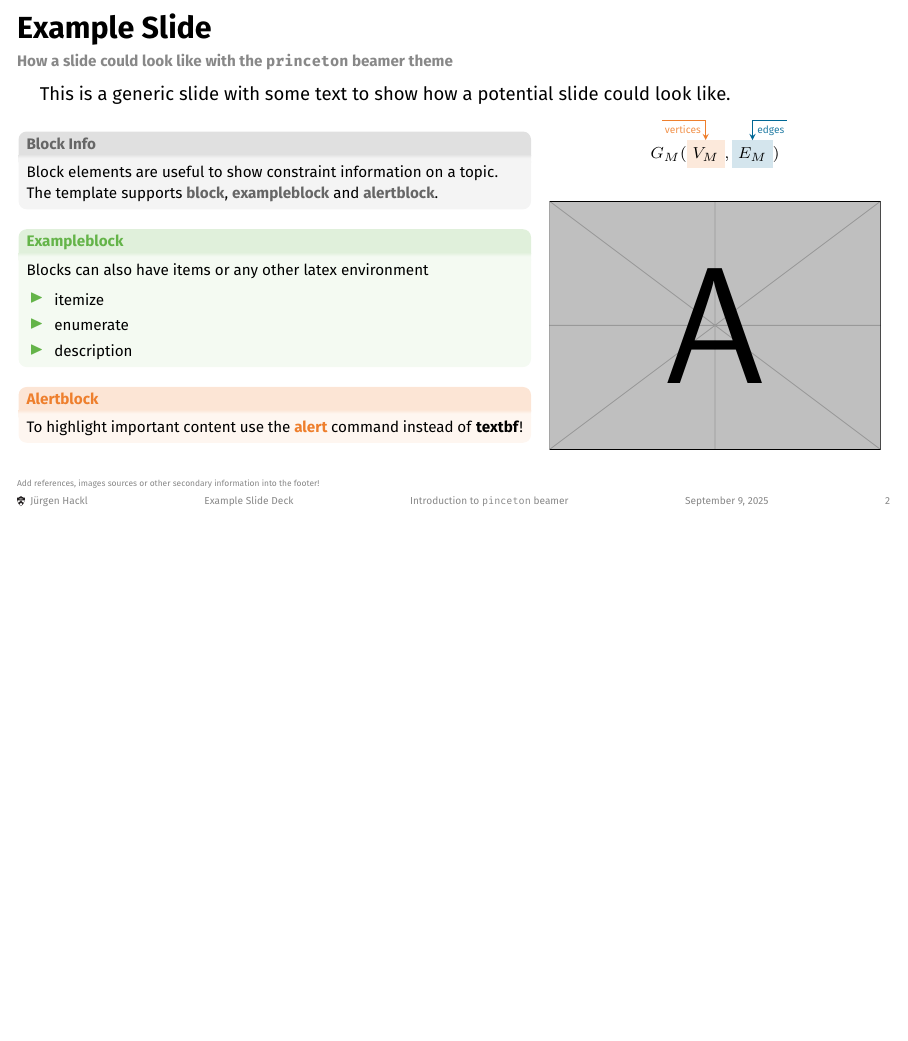
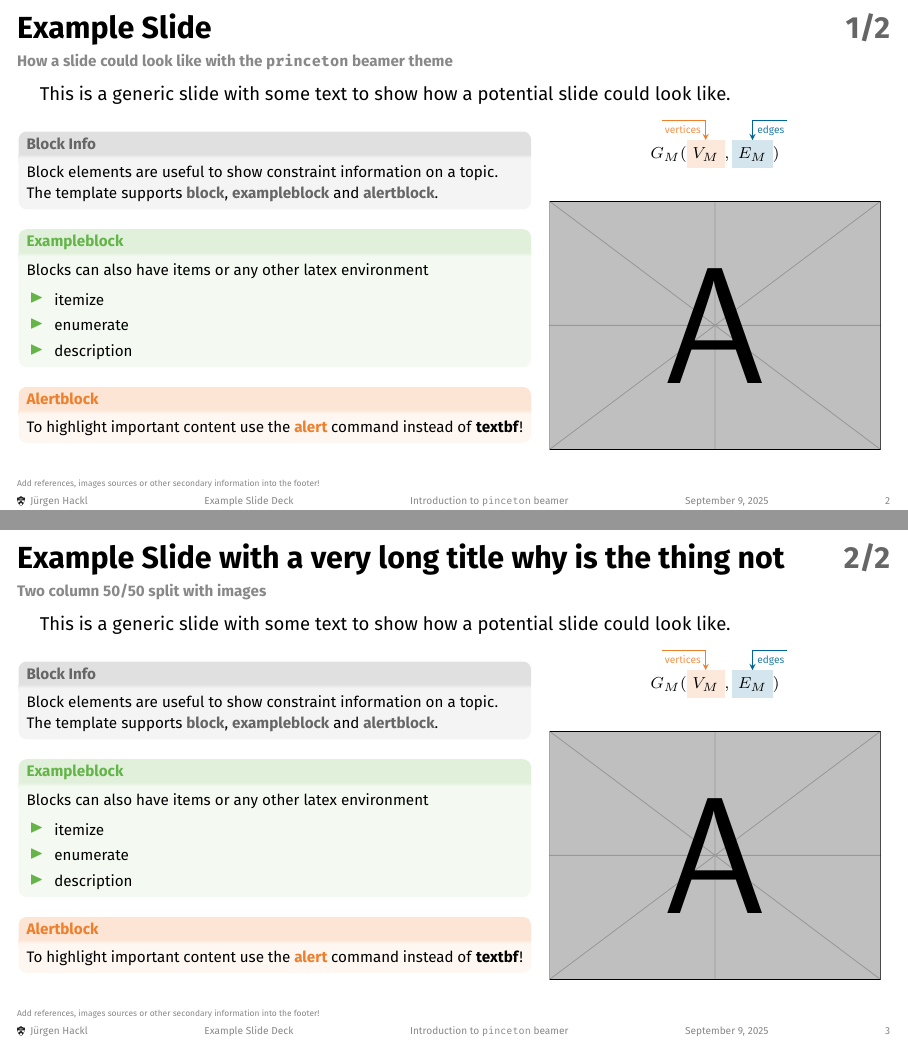
Before and after one commit to cisgroup/princeton-beamer, LaTeX slides (examples/example.tex, which reads beamerthemeprinceton.sty): page 4 of 4 before the commit and pages 4 and 5 of 5 after it, the two joined at a grey line, the shorter picture padded with empty space. Compiled offline with pdfLaTeX; a LaTeX package or settings file that is missing is left out.

Commit message:
add multipage command

```diff
--- a/beamerthemeprinceton.sty
+++ b/beamerthemeprinceton.sty
@@ -134,6 +134,7 @@
 
   \newcommand{\alertmath}[1]{ {\color{princeton@color@orange}\bm{#1} } }
 
+  \newcommand{\multipage}[1]{\hskip0pt plus 1filll \color{princeton@color@gray} #1}
 \mode<all>
 
 %%% Local Variables:
--- a/examples/example.tex
+++ b/examples/example.tex
@@ -62,7 +62,57 @@
 
 \section{Example Slides}
 
-\begin{frame}[t]{Example Slide}{How a slide could look like with the \texttt{princeton} beamer theme}
+\begin{frame}[t]{Example Slide \multipage{1/2}}{How a slide could look like with the \texttt{princeton} beamer theme}
+
+  This is a generic slide with some text to show how a potential slide could look like.
+
+  \begin{columns}[T]
+    \begin{column}{.6\textwidth}
+
+      \begin{block}{Block Info}
+        Block elements are useful to show constraint information on a topic. The template supports \alert{block}, \alert{exampleblock} and \alert{alertblock}.
+      \end{block}
+
+      \begin{exampleblock}{Exampleblock}
+        Blocks can also have items or any other latex environment
+        \begin{itemize}
+        \item itemize
+        \item enumerate
+        \item description
+        \end{itemize}
+      \end{exampleblock}
+
+      \begin{alertblock}{Alertblock}
+        To highlight important content use the \alert{alert} command instead of \textbf{textbf}!
+      \end{alertblock}
+
+    \end{column}
+
+    \begin{column}{.4\textwidth}
+      \centering
+      \scriptsize
+      \renewcommand{\eqnannotationfont}{\sffamily\tiny}
+      \begin{equation*}
+        G_{M}(
+        \eqnmarkbox[princeton@color@orange]{nVM}{V_{M}}
+        ,
+        \eqnmarkbox[princeton@color@blue]{nEM}{E_{M}}
+        )
+      \end{equation*}
+      \annotate[yshift=-0em]{above,left, label below}{nVM}{vertices}
+      \annotate[yshift=-0em]{above,label below}{nEM}{edges}
+
+      \includegraphics[width=\textwidth]{example-image-a}
+
+    \end{column}
+  \end{columns}
+
+  \footlineextra{Add references, images sources or other secondary information into the footer!}
+\end{frame}
+
+
+
+\begin{frame}[t]{Example Slide with a very long title why is the thing not \multipage{2/2}}{Two column 50/50 split with images}
 
   This is a generic slide with some text to show how a potential slide could look like.
 
```
Also changed, not shown: examples/example.pdf.
